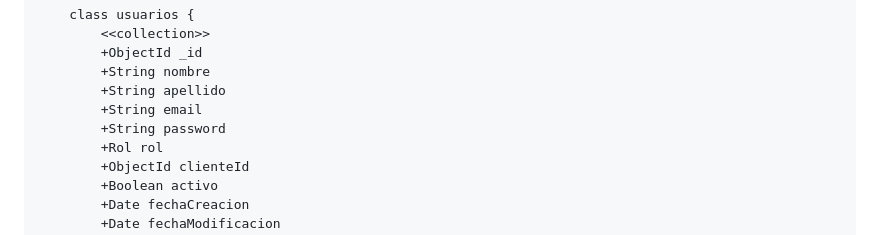
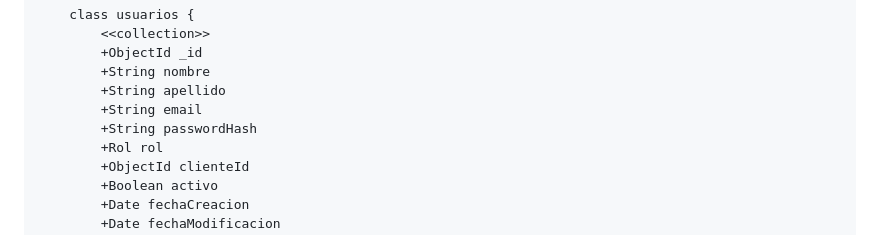
Before and after one commit to maurozavatti/TPI_Grupo_101_GymManager, a Markdown page: DIAGRAMA_UML.md, the part around the change. GitHub-like rendering.

```diff
--- a/DIAGRAMA_UML.md
+++ b/DIAGRAMA_UML.md
@@ -43,7 +43,7 @@ classDiagram
         +String nombre
         +String apellido
         +String email
-        +String password
+        +String passwordHash
         +Rol rol
         +ObjectId clienteId
         +Boolean activo
```
Also changed, not shown: ESQUEMA_NOSQL.md (+3 -3 lines).
